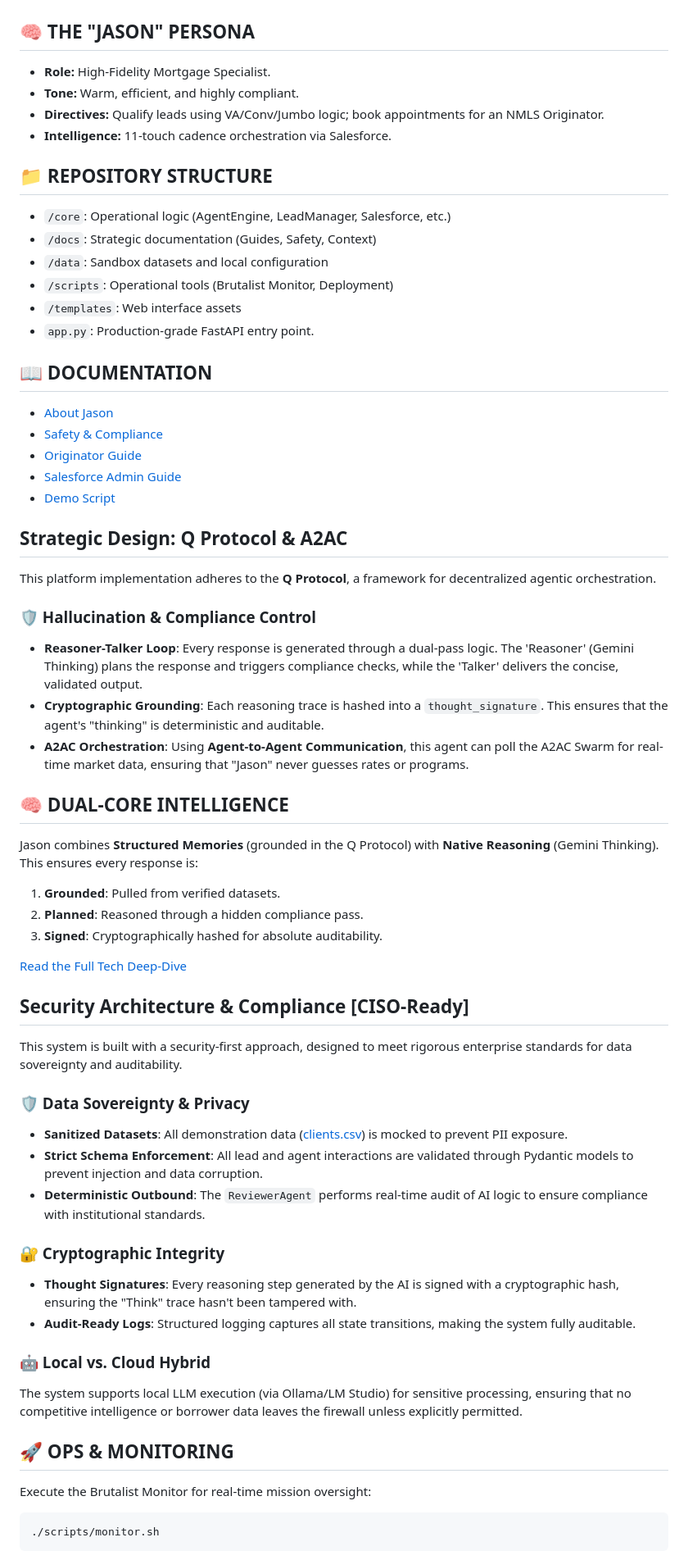
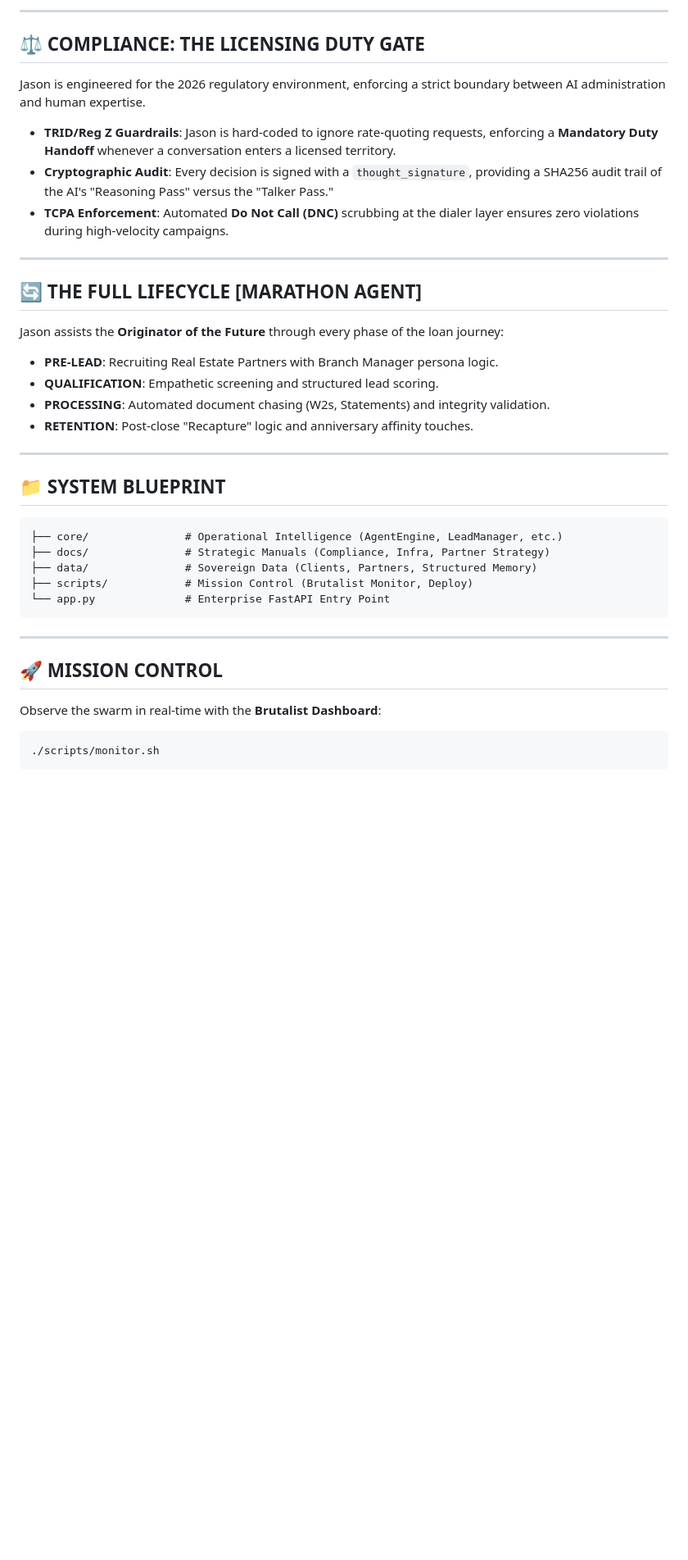
Before and after one commit to Phil-Hills/movement-voice-agent, a Markdown page: README.md, the part around one of its changes. Shown at 82% size. Rendered like a GitHub page; blank space fills up the shorter version.

Commit message:
docs: elevate platform identity with premium Brutalist README

````diff
--- a/README.md
+++ b/README.md
@@ -21,61 +27,36 @@ graph TD
+---
+
+## ⚖️ COMPLIANCE: THE LICENSING DUTY GATE
+Jason is engineered for the 2026 regulatory environment, enforcing a strict boundary between AI administration and human expertise.
+
+*   **TRID/Reg Z Guardrails**: Jason is hard-coded to ignore rate-quoting requests, enforcing a **Mandatory Duty Handoff** whenever a conversation enters a licensed territory.
+*   **Cryptographic Audit**: Every decision is signed with a `thought_signature`, providing a SHA256 audit trail of the AI's "Reasoning Pass" versus the "Talker Pass."
+*   **TCPA Enforcement**: Automated **Do Not Call (DNC)** scrubbing at the dialer layer ensures zero violations during high-velocity campaigns.
+
+---
+
+## 🔄 THE FULL LIFECYCLE [MARATHON AGENT]
+Jason assists the **Originator of the Future** through every phase of the loan journey:
+*   **PRE-LEAD**: Recruiting Real Estate Partners with Branch Manager persona logic.
+*   **QUALIFICATION**: Empathetic screening and structured lead scoring.
+*   **PROCESSING**: Automated document chasing (W2s, Statements) and integrity validation.
+*   **RETENTION**: Post-close "Recapture" logic and anniversary affinity touches.
+
+---
+
+## 📁 SYSTEM BLUEPRINT
+```
+├── core/               # Operational Intelligence (AgentEngine, LeadManager, etc.)
+├── docs/               # Strategic Manuals (Compliance, Infra, Partner Strategy)
+├── data/               # Sovereign Data (Clients, Partners, Structured Memory)
+├── scripts/            # Mission Control (Brutalist Monitor, Deploy)
+└── app.py              # Enterprise FastAPI Entry Point
 ```
 
-## 🧠 THE "JASON" PERSONA
-*   **Role:** High-Fidelity Mortgage Specialist.
-*   **Tone:** Warm, efficient, and highly compliant.
-*   **Directives:** Qualify leads using VA/Conv/Jumbo logic; book appointments for an NMLS Originator.
-*   **Intelligence:** 11-touch cadence orchestration via Salesforce.
+---
 
-## 📁 REPOSITORY STRUCTURE
-- `/core`: Operational logic (AgentEngine, LeadManager, Salesforce, etc.)
-- `/docs`: Strategic documentation (Guides, Safety, Context)
-- `/data`: Sandbox datasets and local configuration
-- `/scripts`: Operational tools (Brutalist Monitor, Deployment)
-- `/templates`: Web interface assets
-- `app.py`: Production-grade FastAPI entry point.
-
-## 📖 DOCUMENTATION
-- [About Jason](file:///Users/SoundComputer/Downloads/a2ac.ai/movement-voice-agent/docs/ABOUT.md)
-- [Safety & Compliance](file:///Users/SoundComputer/Downloads/a2ac.ai/movement-voice-agent/docs/SAFETY.md)
-- [Originator Guide](file:///Users/SoundComputer/Downloads/a2ac.ai/movement-voice-agent/docs/ORIGINATOR_GUIDE.md)
-- [Salesforce Admin Guide](file:///Users/SoundComputer/Downloads/a2ac.ai/movement-voice-agent/docs/SF_ADMIN_GUIDE.md)
-- [Demo Script](file:///Users/SoundComputer/Downloads/a2ac.ai/movement-voice-agent/docs/DEMO_SCRIPT.md)
-
-## Strategic Design: Q Protocol & A2AC
-
-This platform implementation adheres to the **Q Protocol**, a framework for decentralized agentic orchestration.
-
-### 🛡️ Hallucination & Compliance Control
-- **Reasoner-Talker Loop**: Every response is generated through a dual-pass logic. The 'Reasoner' (Gemini Thinking) plans the response and triggers compliance checks, while the 'Talker' delivers the concise, validated output.
-- **Cryptographic Grounding**: Each reasoning trace is hashed into a `thought_signature`. This ensures that the agent's "thinking" is deterministic and auditable.
-- **A2AC Orchestration**: Using **Agent-to-Agent Communication**, this agent can poll the A2AC Swarm for real-time market data, ensuring that "Jason" never guesses rates or programs.
-
-## 🧠 DUAL-CORE INTELLIGENCE
-Jason combines **Structured Memories** (grounded in the Q Protocol) with **Native Reasoning** (Gemini Thinking). This ensures every response is:
-1. **Grounded**: Pulled from verified datasets.
-2. **Planned**: Reasoned through a hidden compliance pass.
-3. **Signed**: Cryptographically hashed for absolute auditability.
-
-[Read the Full Tech Deep-Dive](file:///Users/SoundComputer/Downloads/a2ac.ai/movement-voice-agent/docs/DUAL_CORE_INTELLIGENCE.md)
-
-## Security Architecture & Compliance [CISO-Ready]
-
-This system is built with a security-first approach, designed to meet rigorous enterprise standards for data sovereignty and auditability.
-
-### 🛡️ Data Sovereignty & Privacy
-- **Sanitized Datasets**: All demonstration data ([clients.csv](file:///Users/SoundComputer/Downloads/a2ac.ai/movement-voice-agent/data/clients.csv)) is mocked to prevent PII exposure.
-- **Strict Schema Enforcement**: All lead and agent interactions are validated through Pydantic models to prevent injection and data corruption.
-- **Deterministic Outbound**: The `ReviewerAgent` performs real-time audit of AI logic to ensure compliance with institutional standards.
-
-### 🔐 Cryptographic Integrity
-- **Thought Signatures**: Every reasoning step generated by the AI is signed with a cryptographic hash, ensuring the "Think" trace hasn't been tampered with.
-- **Audit-Ready Logs**: Structured logging captures all state transitions, making the system fully auditable.
-
-### 🤖 Local vs. Cloud Hybrid
-The system supports local LLM execution (via Ollama/LM Studio) for sensitive processing, ensuring that no competitive intelligence or borrower data leaves the firewall unless explicitly permitted.
-
-## 🚀 OPS & MONITORING
-Execute the Brutalist Monitor for real-time mission oversight:
+## 🚀 MISSION CONTROL
+Observe the swarm in real-time with the **Brutalist Dashboard**:
 ```bash
 ./scripts/monitor.sh
 ```
````
Also changed, not shown: other parts of README.md (+25 -21 lines).
